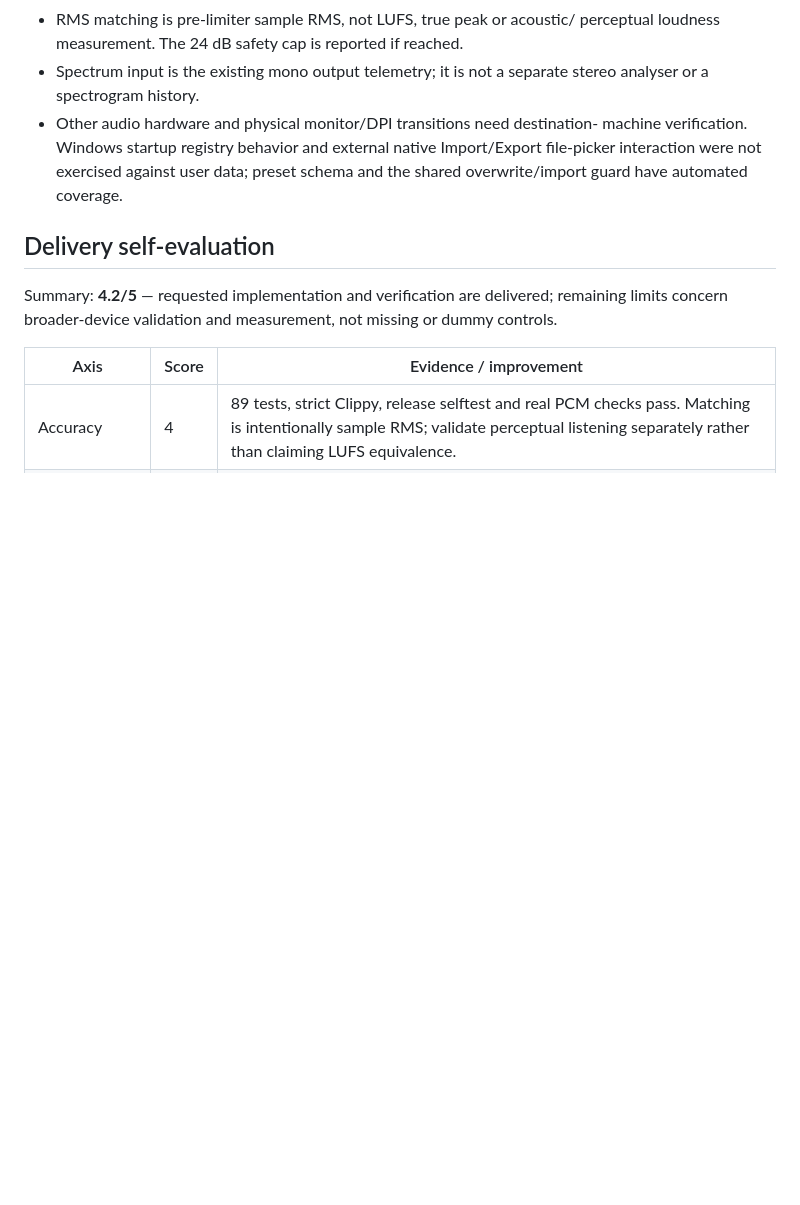
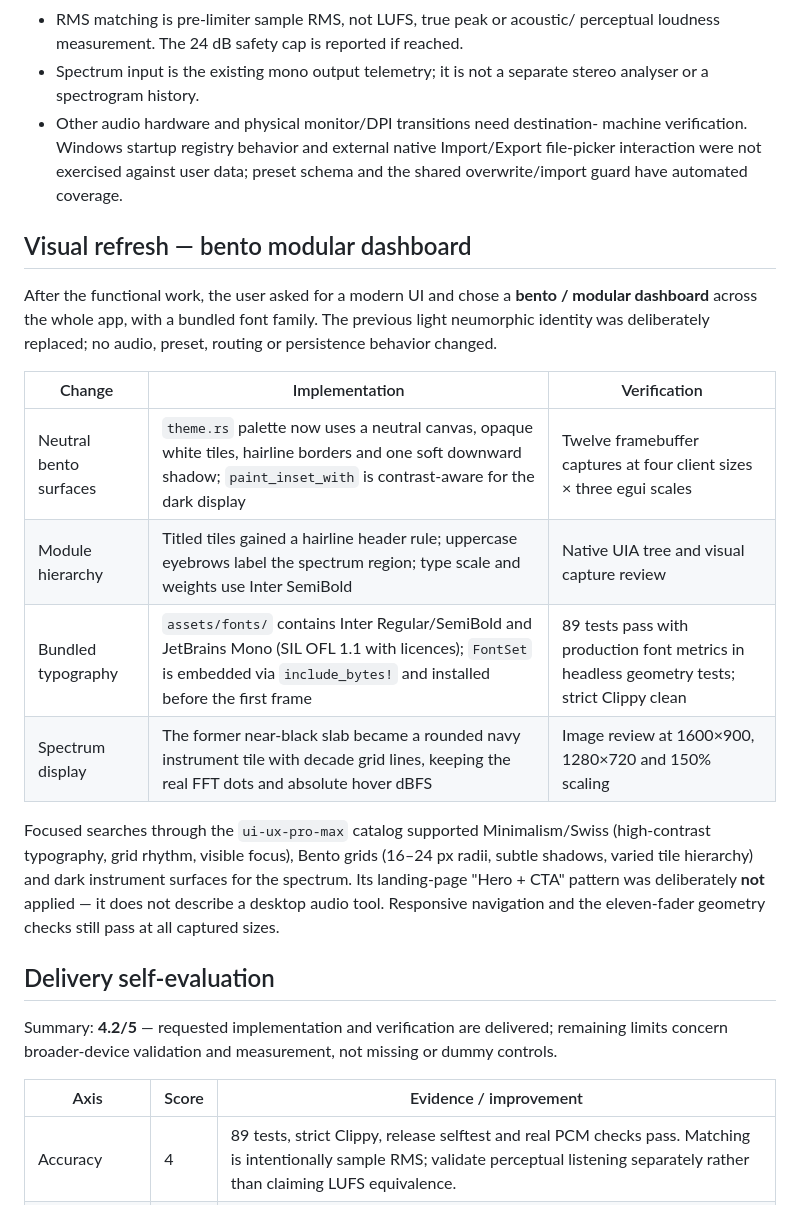
Before and after one commit to Romailahmadbutt/rometric, a Markdown page: docs/audio-workstation.tdd.md, the part around the change. Drawn GitHub-style; blank space fills up the shorter version.

```diff
--- a/docs/audio-workstation.tdd.md
+++ b/docs/audio-workstation.tdd.md
@@ -141,6 +141,27 @@ not permission to substitute placeholder components or invent passing evidence.
   Import/Export file-picker interaction were not exercised against user data;
   preset schema and the shared overwrite/import guard have automated coverage.
 
+## Visual refresh — bento modular dashboard
+
+After the functional work, the user asked for a modern UI and chose a **bento /
+modular dashboard** across the whole app, with a bundled font family. The
+previous light neumorphic identity was deliberately replaced; no audio,
+preset, routing or persistence behavior changed.
+
+| Change | Implementation | Verification |
+|---|---|---|
+| Neutral bento surfaces | `theme.rs` palette now uses a neutral canvas, opaque white tiles, hairline borders and one soft downward shadow; `paint_inset_with` is contrast-aware for the dark display | Twelve framebuffer captures at four client sizes × three egui scales |
+| Module hierarchy | Titled tiles gained a hairline header rule; uppercase eyebrows label the spectrum region; type scale and weights use Inter SemiBold | Native UIA tree and visual capture review |
+| Bundled typography | `assets/fonts/` contains Inter Regular/SemiBold and JetBrains Mono (SIL OFL 1.1 with licences); `FontSet` is embedded via `include_bytes!` and installed before the first frame | 89 tests pass with production font metrics in headless geometry tests; strict Clippy clean |
+| Spectrum display | The former near-black slab became a rounded navy instrument tile with decade grid lines, keeping the real FFT dots and absolute hover dBFS | Image review at 1600×900, 1280×720 and 150% scaling |
+
+Focused searches through the `ui-ux-pro-max` catalog supported Minimalism/Swiss
+(high-contrast typography, grid rhythm, visible focus), Bento grids (16–24 px
+radii, subtle shadows, varied tile hierarchy) and dark instrument surfaces for
+the spectrum. Its landing-page "Hero + CTA" pattern was deliberately **not**
+applied — it does not describe a desktop audio tool. Responsive navigation and
+the eleven-fader geometry checks still pass at all captured sizes.
+
 ## Delivery self-evaluation
 
 Summary: **4.2/5** — requested implementation and verification are delivered;
```
Also changed, not shown: README.md (+11 -7 lines), assets/fonts/README.md (added, +14 -0 lines), docs/screenshot.png, 9 other files.
